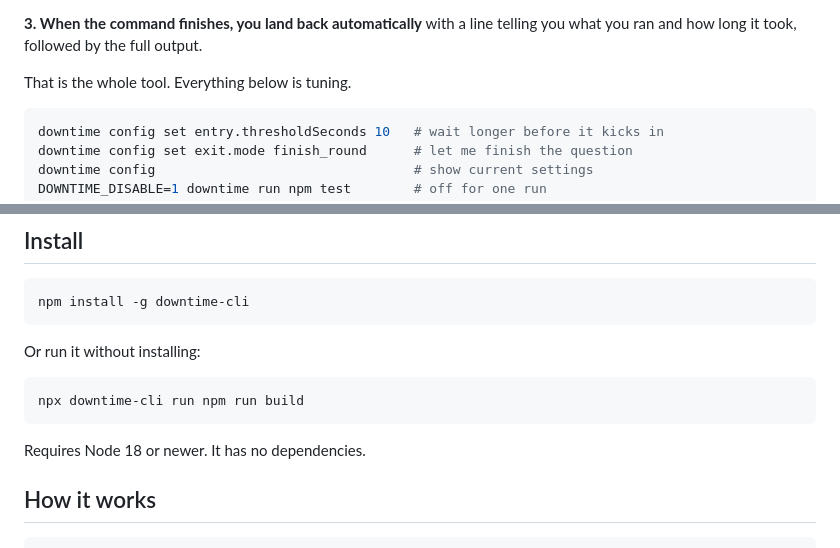
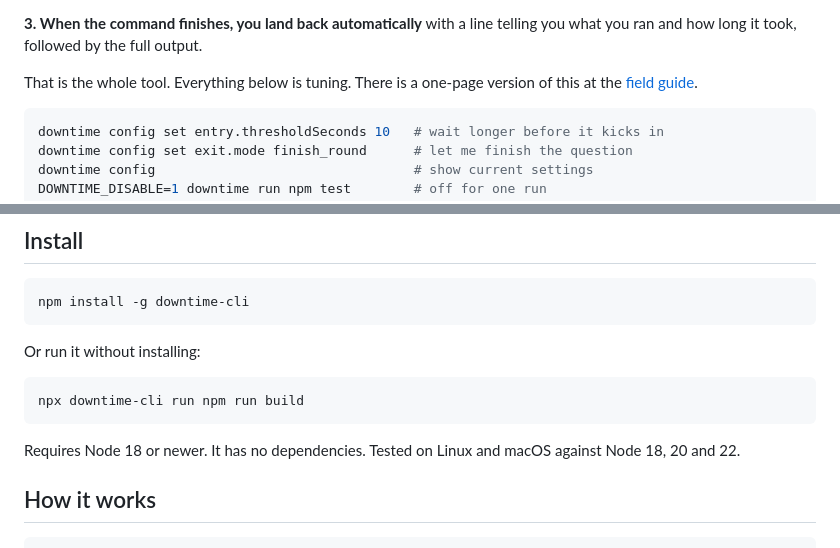
Before and after one commit to lyhjeremy/downtime-cli, a Markdown page: README.md, 2 parts joined by grey strips. Drawn GitHub-style.

Commit message:
Link the field guide and the CI badge from the README
CI now proves the Node 18 to 22 range on Linux and macOS that
package.json claims, so the README says so rather than implying it.

Co-Authored-By: Claude Opus 5 (1M context) <noreply@anthropic.com>
Claude-Session: https://claude.ai/code/session_01HwyR9AnXGbQhNJnbo69gmU

````diff
--- a/README.md
+++ b/README.md
@@ -25,7 +27,7 @@ Nothing else changes. The command's output, its exit code and its behaviour are
 
 **3. When the command finishes, you land back automatically** with a line telling you what you ran and how long it took, followed by the full output.
 
-That is the whole tool. Everything below is tuning.
+That is the whole tool. Everything below is tuning. There is a one-page version of this at the [field guide](https://claude.ai/code/artifact/c6f50baf-fc3a-481a-ab6c-9948436b6e7a).
 
 ```bash
 downtime config set entry.thresholdSeconds 10   # wait longer before it kicks in
@@ -52,7 +54,7 @@ Or run it without installing:
 npx downtime-cli run npm run build
 ```
 
-Requires Node 18 or newer. It has no dependencies.
+Requires Node 18 or newer. It has no dependencies. Tested on Linux and macOS against Node 18, 20 and 22.
 
 ## How it works
 
````
Also changed, not shown: other parts of README.md (+2 -0 lines).
